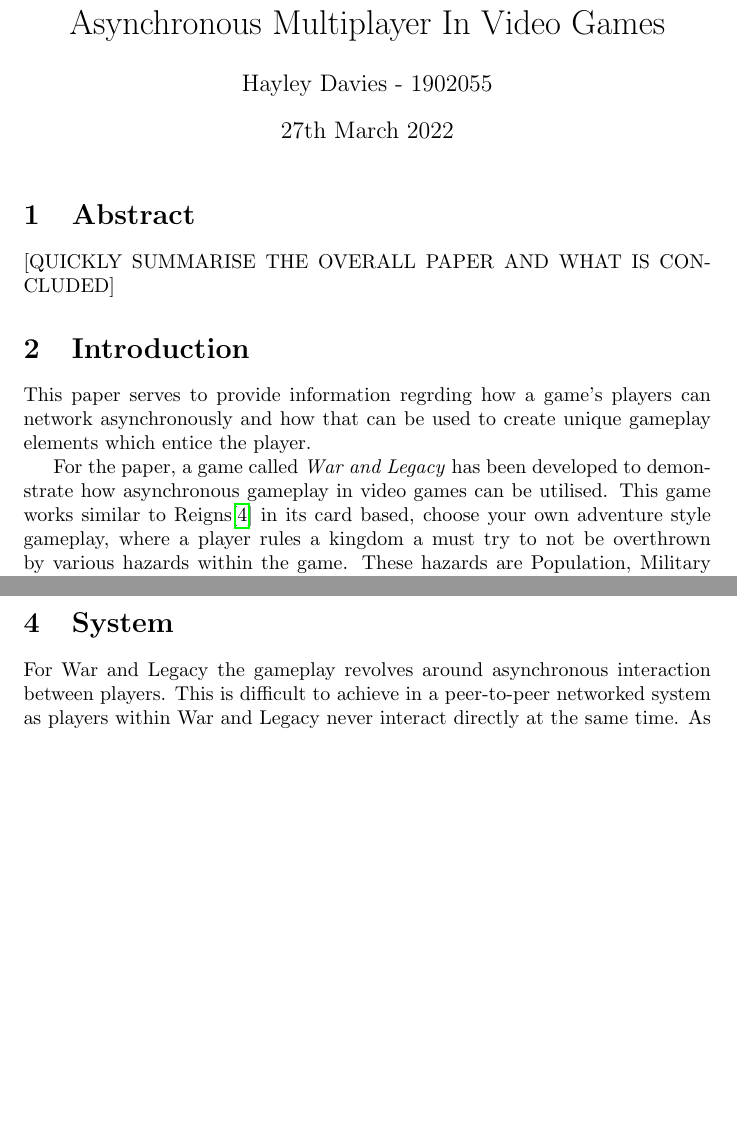
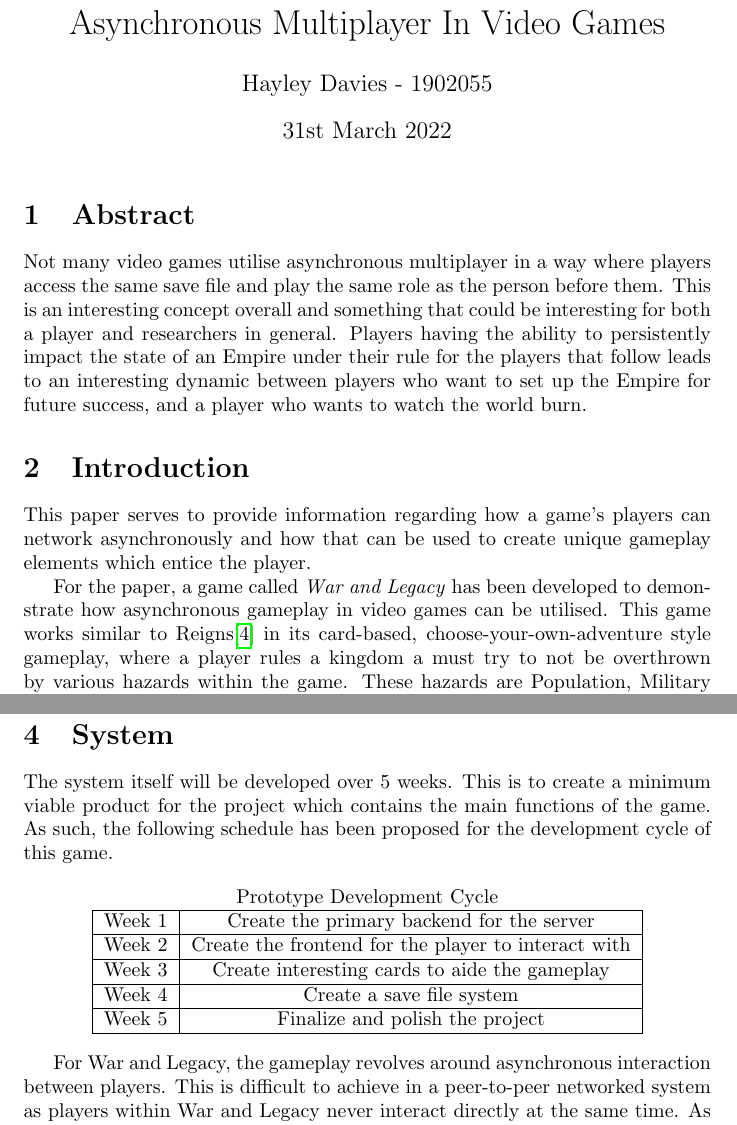
Before and after one commit to HayleyDavies-UniversityWork/COMP260-A2-Report, a LaTeX document (comp260-report.tex): two parts of pages 1 and 2 of 4 before the commit and two parts of pages 1 and 3 of 4 after it, joined at a grey line, cut so that both start at the same text, the shorter picture padded with empty space. Compiled offline with pdfLaTeX.

Commit message:
Finished Mock 1 of paper

```diff
--- a/comp260-report.tex
+++ b/comp260-report.tex
@@ -17,19 +17,19 @@
 
 \title{Asynchronous Multiplayer In Video Games}
 \author{Hayley Davies - 1902055}
-\date{27th March 2022}
+\date{31st March 2022}
 
 \begin{document}
 
 \maketitle
 
 \section{Abstract}
-[QUICKLY SUMMARISE THE OVERALL PAPER AND WHAT IS CONCLUDED]
+Not many video games utilise asynchronous multiplayer in a way where players access the same save file and play the same role as the person before them. This is an interesting concept overall and something that could be interesting for both a player and researchers in general. Players having the ability to persistently impact the state of an Empire under their rule for the players that follow leads to an interesting dynamic between players who want to set up the Empire for future success, and a player who wants to watch the world burn.
 
 \section{Introduction}
-This paper serves to provide information regrding how a game's players can network asynchronously and how that can be used to create unique gameplay elements which entice the player.
+This paper serves to provide information regarding how a game's players can network asynchronously and how that can be used to create unique gameplay elements which entice the player.
 
-For the paper, a game called \emph{War and Legacy} has been developed to demonstrate how asynchronous gameplay in video games can be utilised. This game works similar to Reigns\cite{reigns2016} in its card based, choose your own adventure style gameplay, where a player rules a kingdom a must try to not be overthrown by various hazards within the game. These hazards are Population, Military Strength and Financial Stability of the kingdom.
+For the paper, a game called \emph{War and Legacy} has been developed to demonstrate how asynchronous gameplay in video games can be utilised. This game works similar to Reigns\cite{reigns2016} in its card-based, choose-your-own-adventure style gameplay, where a player rules a kingdom a must try to not be overthrown by various hazards within the game. These hazards are Population, Military Strength and Financial Stability of the kingdom.
 
 \section{Research}
 Asynchronous multiplayer is defined by Ian Bogost\cite{bogost2004} with four primary principles.
@@ -67,7 +67,27 @@ Schollmeier defines Client-Server network as a server where the client and serve
 Within a video games context, both peer-to-peer and client-server networks are utilised. Hsu compares both systems\cite{hsu2003} with six characteristics; Scalability, Delay, Robustness, Consistency, Cheat-proof and Easy to charge. They conclude that peer-to-peer is good for Robustness, Scalability and Delay, but poor for Consistency, Cheat-proof and Easy to charge, whereas, Client-Server is the opposite, being poor for Robustness, Scalability and Delay, but good for Consistency, Cheat-proof and Easy to charge.
 
 \section{System}
-For War and Legacy the gameplay revolves around asynchronous interaction between players. This is difficult to achieve in a peer-to-peer networked system as players within War and Legacy never interact directly at the same time. As such, for this type of project, a client-server network solution works better as you can ensure consistency between players as well as making the game harder to cheat at.
+
+The system itself will be developed over 5 weeks. This is to create a minimum viable product for the project which contains the main functions of the game. As such, the following schedule has been proposed for the development cycle of this game.
+
+\begin{center}
+    Prototype Development Cycle
+    \begin{tabular}{ |c|c| }
+        \hline
+        Week 1 & Create the primary backend for the server \\
+        \hline
+        Week 2 & Create the frontend for the player to interact with \\
+        \hline
+        Week 3 & Create interesting cards to aide the gameplay \\
+        \hline
+        Week 4 & Create a save file system \\
+        \hline
+        Week 5 & Finalize and polish the project \\
+        \hline
+    \end{tabular}
+\end{center}
+
+For War and Legacy, the gameplay revolves around asynchronous interaction between players. This is difficult to achieve in a peer-to-peer networked system as players within War and Legacy never interact directly at the same time. As such, for this type of project, a client-server network solution works better as you can ensure consistency between players as well as make the game harder to cheat at.
 
 \begin{figure}[!h]
     \centering
```
Also changed, not shown: comp260-report.pdf, comp260-report.tex (14 more changed lines), 6 other files.
